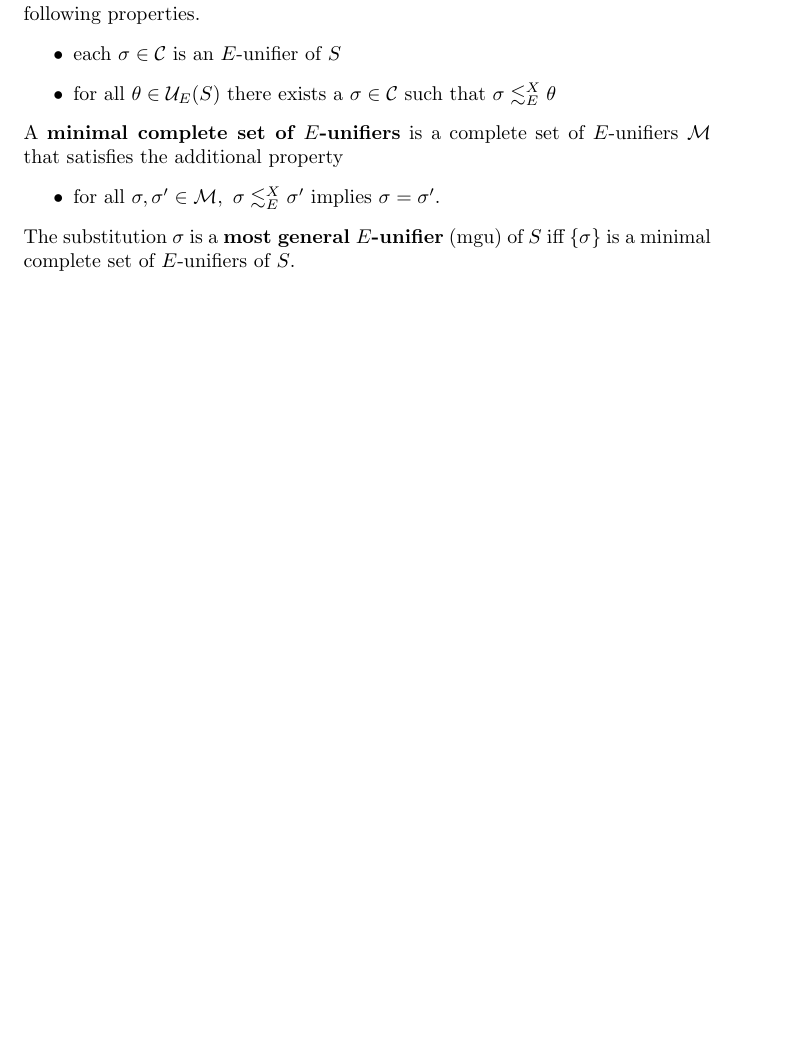
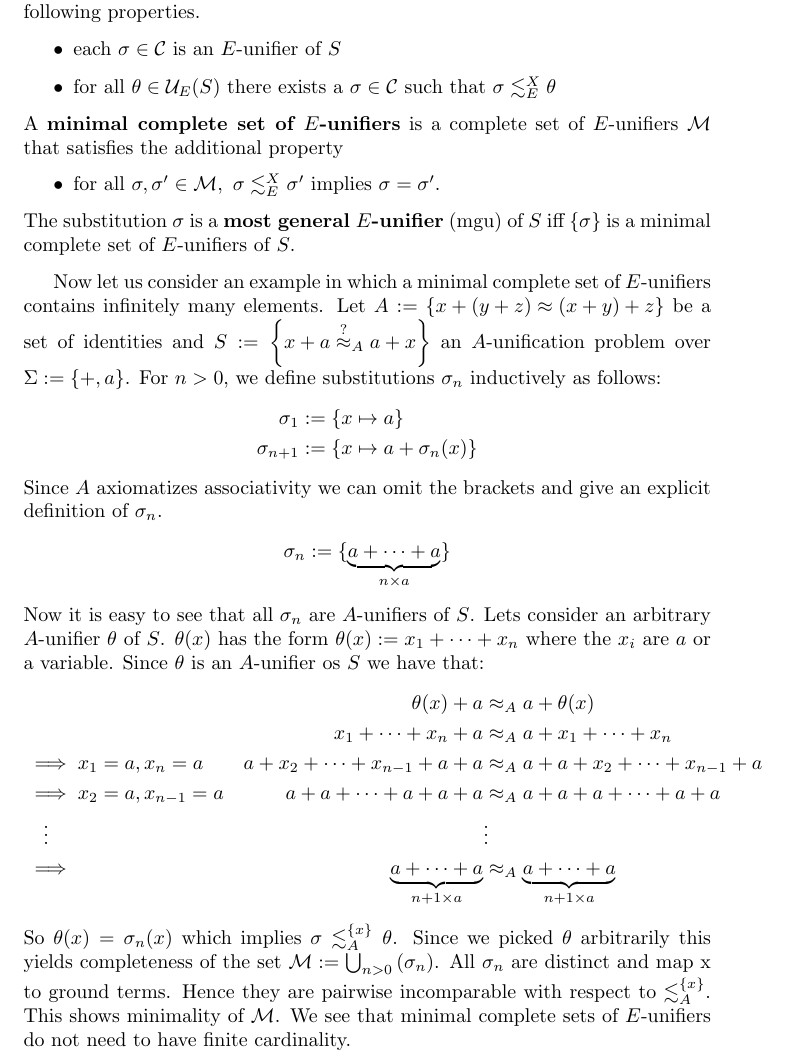
Before and after one commit to Zerwas/Work, a LaTeX document (Hauptseminar TRS/00.BR-Unifiaction.tex, which reads Hauptseminar TRS/02.Equational_Unfication.tex): part of page 3 of 3, cut so that both start at the same text, the shorter picture padded with empty space. Compiled offline with pdfLaTeX.

Commit message:
infinite minimal complete set of E-unifiers

```diff
--- a/Hauptseminar TRS/00.BR-Unifiaction.tex
+++ b/Hauptseminar TRS/00.BR-Unifiaction.tex
@@ -4,6 +4,7 @@
 \usepackage[english]{babel}
 \usepackage{amsthm}
 \usepackage{amssymb}
+\usepackage{amsmath}
 
 \newcommand{\approxq}{\stackrel{?}{\approx}}
 \newcommand{\moreGeneral}{\lesssim^X_E}
--- a/Hauptseminar TRS/02.Equational_Unfication.tex
+++ b/Hauptseminar TRS/02.Equational_Unfication.tex
@@ -32,3 +32,27 @@ A \textbf{minimal complete set of $E$-unifiers} is a complete set of $E$-unifier
 \end{itemize}
 The substitution $\sigma$ is a \textbf{most general $E$-unifier} (mgu) of $S$ iff $\left\lbrace \sigma\right\rbrace$ is a minimal complete set of $E$-unifiers of $S$.
 \end{definition}
+Now let us consider an example in which a minimal complete set of $E$-unifiers contains infinitely many elements. Let $A:=\left\lbrace x+(y+z)\approx (x+y)+z\right\rbrace $ be a set of identities and $S:=\left\lbrace x+a\approxq_A a+x\right\rbrace$ an $A$-unification problem over $\Sigma:=\left\lbrace +,a\right\rbrace$. For $n>0$, we define substitutions $\sigma_n$ inductively as follows:
+\begin{align}
+\sigma_1&:=\left\lbrace x\mapsto a\right\rbrace\notag\\
+\sigma_{n+1}&:=\left\lbrace x\mapsto a+\sigma_n(x)\right\rbrace\notag
+\end{align}
+Since $A$ axiomatizes associativity we can omit the brackets and give an explicit definition of $\sigma_n$.
+\begin{align}
+\sigma_n:=\lbrace\underbrace{a+\dots+a}_{n\times a} \rbrace\notag
+\end{align}
+Now it is easy to see that all $\sigma_n$ are $A$-unifiers of $S$.
+Lets consider an arbitrary $A$-unifier $\theta$ of $S$. $\theta(x)$ has the form $\theta(x):=x_1+\dots+x_n$ where the $x_i$ are $a$ or a variable.
+Since $\theta$ is an $A$-unifier os $S$ we have that:
+\begin{align*}
+&&\theta(x)+a&\approx_A a+\theta(x)\\
+&& x_1+\dots+x_n+a&\approx_A a+x_1+\dots+x_n\\
+&\implies x_1=a,x_n=a& a+x_2+\dots+x_{n-1}+a+a&\approx_A a+a+x_2+\dots+x_{n-1}+a\\
+&\implies x_2=a,x_{n-1}=a& a+a+\dots+a+a+a&\approx_A a+a+a+\dots+a+a\\
+&\hspace{10pt}\vdots&&\vdots\\
+&\implies&\underbrace{a+\dots+a}_{n+1\times a}&\approx_A \underbrace{a+\dots+a}_{n+1\times a}
+\end{align*}
+So $\theta(x)=\sigma_n(x)$ which implies $\sigma\lesssim^{\left\lbrace x\right\rbrace }_A\theta$.
+Since we picked $\theta$ arbitrarily this yields completeness of the set $\mathcal{M}:=\bigcup_{n>0}\left( \sigma_n\right)$.
+All $\sigma_n$ are distinct and map x to ground terms. Hence they are pairwise incomparable with respect to $\lesssim^{\left\lbrace x\right\rbrace }_A$. This shows minimality of $\mathcal{M}$.
+We see that minimal complete sets of $E$-unifiers do not need to have finite cardinality.
```
Also changed, not shown: Hauptseminar TRS/00.BR-Unifiaction.pdf.
